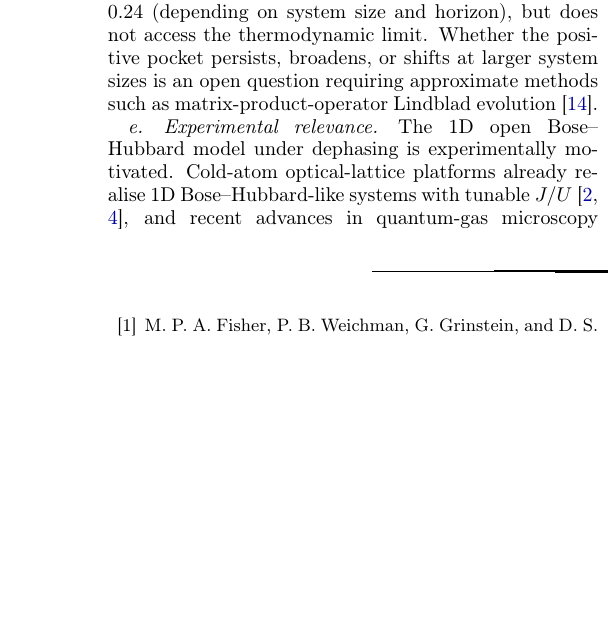
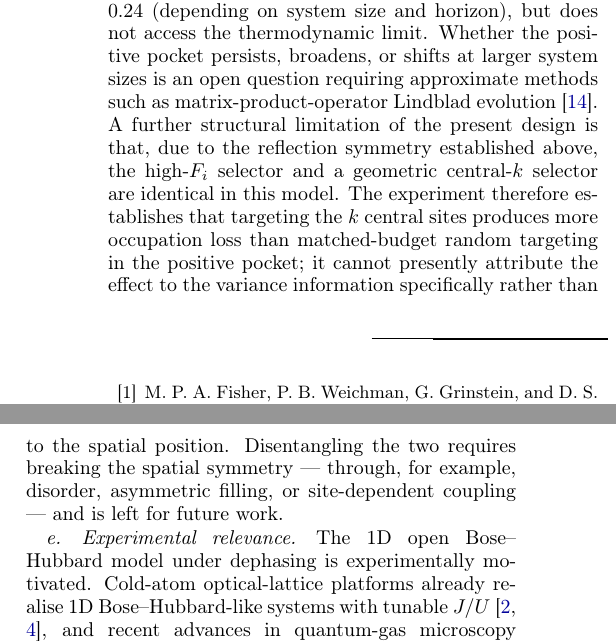
Before and after one commit to kunalb541/BH, a LaTeX paper (paper.tex): part of one column of page 5 of 5 before the commit and two parts of the columns of page 5 of 6 after it, the two joined at a grey line, cut so that both start at the same text, the shorter picture padded with empty space. Compiled offline with pdfLaTeX.

Commit message:
Address reviewer concern 3: variance-selector = geometric central
Two additions (no new computation):

1. Handle definition (Sec. II): Replace vague "typically largest at
   central sites" with the exact symmetry argument. H, ground state,
   and baseline Lindblad ops are all reflection-symmetric, so rho(t)
   is symmetric at all t, meaning Fi(t)=F_{L-1-i}(t) exactly and the
   top-k selector always picks the k geometrically central sites.

2. Scope paragraph (Sec. IV): Add explicit limitation — due to the
   symmetry, the high-Fi and geometric central selectors are identical
   in this model. The paper establishes central-site targeting beats
   random; disentangling variance vs. position requires symmetry
   breaking (disorder, asymmetric filling, inhomogeneous coupling)
   and is left for future work.

Paper grows to 6 pages; no errors.

Co-Authored-By: Claude Sonnet 4.6 <noreply@anthropic.com>

```diff
--- a/paper.tex
+++ b/paper.tex
@@ -480,6 +484,16 @@ but does not access the thermodynamic limit.
 Whether the positive pocket persists, broadens, or shifts at larger system
 sizes is an open question requiring approximate methods such as
 matrix-product-operator Lindblad evolution~\cite{daley2014}.
+A further structural limitation of the present design is that, due to the
+reflection symmetry established above, the high-$\Fi$ selector and a
+geometric central-$k$ selector are identical in this model.
+The experiment therefore establishes that targeting the $k$ central sites
+produces more occupation loss than matched-budget random targeting in the
+positive pocket; it cannot presently attribute the effect to the variance
+information specifically rather than to the spatial position.
+Disentangling the two requires breaking the spatial symmetry --- through,
+for example, disorder, asymmetric filling, or site-dependent coupling ---
+and is left for future work.
 
 \paragraph{Experimental relevance.}
 The 1D open Bose--Hubbard model under dephasing is experimentally
```
Also changed, not shown: paper.pdf, paper.tex (10 more changed lines).
